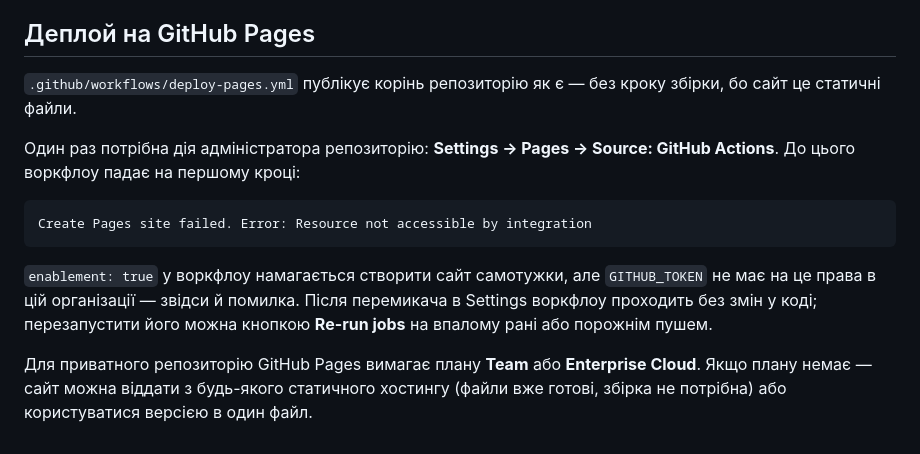
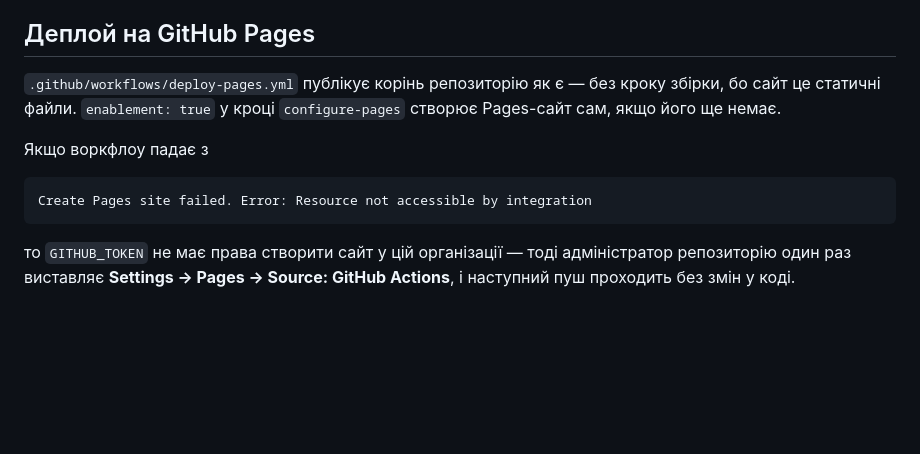
Before and after one commit to PMU-Org/test-repo-claude, a Markdown page: README.md, the part around the change. Drawn GitHub-style; blank space fills up the shorter version.

Commit message:
Drop the private-repo caveat from the Pages notes
The repository is public, so Pages no longer needs a Team or Enterprise
Cloud plan. Keep the note about the token permission, since that is the
failure mode the workflow can still hit.

Co-Authored-By: Claude Opus 5 <noreply@anthropic.com>
Claude-Session: https://claude.ai/code/session_012Udinzpzs2K4jMXF2MDijG

````diff
--- a/README.md
+++ b/README.md
@@ -83,21 +83,15 @@ ZIP пишеться без DEFLATE: усе, що в нього кладетьс
 ## Деплой на GitHub Pages
 
 `.github/workflows/deploy-pages.yml` публікує корінь репозиторію як є — без
-кроку збірки, бо сайт це статичні файли.
+кроку збірки, бо сайт це статичні файли. `enablement: true` у кроці
+`configure-pages` створює Pages-сайт сам, якщо його ще немає.
 
-Один раз потрібна дія адміністратора репозиторію: **Settings → Pages →
-Source: GitHub Actions**. До цього воркфлоу падає на першому кроці:
+Якщо воркфлоу падає з
 
 ```
 Create Pages site failed. Error: Resource not accessible by integration
 ```
 
-`enablement: true` у воркфлоу намагається створити сайт самотужки, але
-`GITHUB_TOKEN` не має на це права в цій організації — звідси й помилка.
-Після перемикача в Settings воркфлоу проходить без змін у коді; перезапустити
-його можна кнопкою **Re-run jobs** на впалому ранi або порожнім пушем.
-
-Для приватного репозиторію GitHub Pages вимагає плану **Team** або
-**Enterprise Cloud**. Якщо плану немає — сайт можна віддати з будь-якого
-статичного хостингу (файли вже готові, збірка не потрібна) або користуватися
-версією в один файл.
+то `GITHUB_TOKEN` не має права створити сайт у цій організації — тоді
+адміністратор репозиторію один раз виставляє **Settings → Pages → Source:
+GitHub Actions**, і наступний пуш проходить без змін у коді.
````
